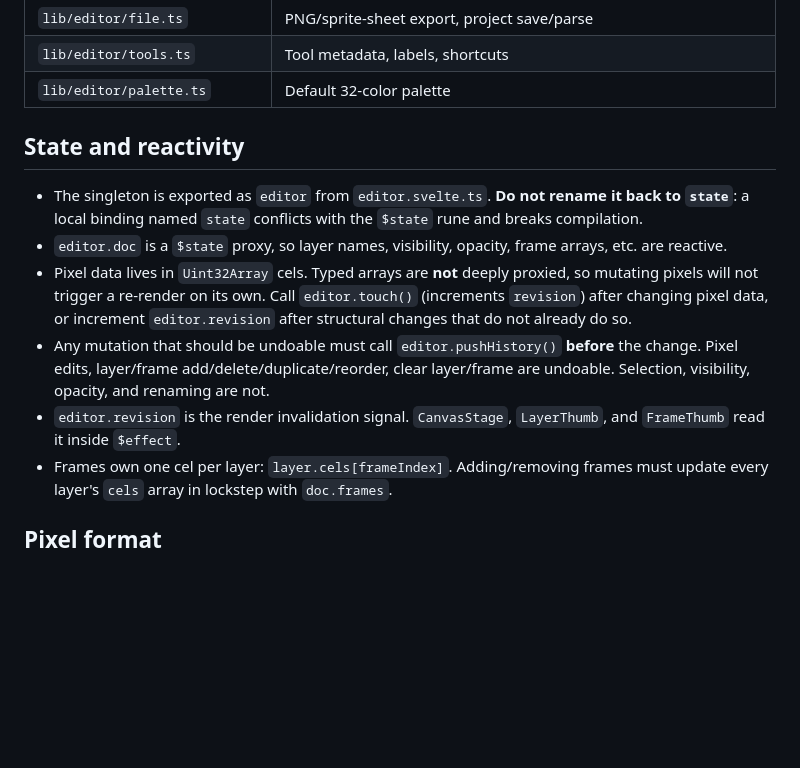
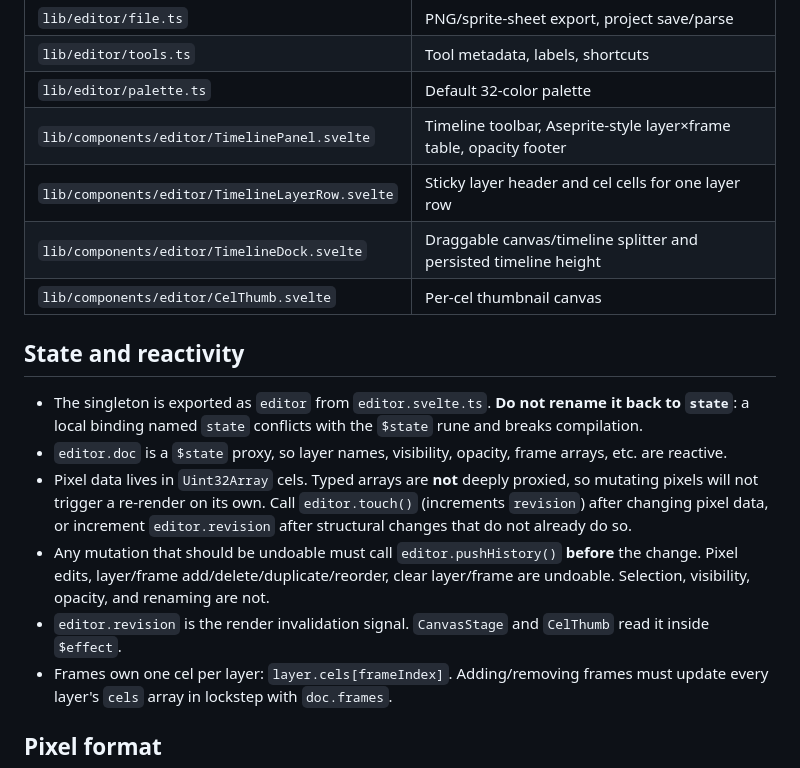
Before and after one commit to alec-o-mago/pixel-spell, a Markdown page: AGENTS.md, the part around one of its changes. Drawn GitHub-style; blank space fills up the shorter version.

```diff
--- a/AGENTS.md
+++ b/AGENTS.md
@@ -46,6 +46,10 @@ Key files:
 | `lib/editor/file.ts` | PNG/sprite-sheet export, project save/parse |
 | `lib/editor/tools.ts` | Tool metadata, labels, shortcuts |
 | `lib/editor/palette.ts` | Default 32-color palette |
+| `lib/components/editor/TimelinePanel.svelte` | Timeline toolbar, Aseprite-style layer×frame table, opacity footer |
+| `lib/components/editor/TimelineLayerRow.svelte` | Sticky layer header and cel cells for one layer row |
+| `lib/components/editor/TimelineDock.svelte` | Draggable canvas/timeline splitter and persisted timeline height |
+| `lib/components/editor/CelThumb.svelte` | Per-cel thumbnail canvas |
 
 ## State and reactivity
 
@@ -53,7 +57,7 @@ Key files:
 - `editor.doc` is a `$state` proxy, so layer names, visibility, opacity, frame arrays, etc. are reactive.
 - Pixel data lives in `Uint32Array` cels. Typed arrays are **not** deeply proxied, so mutating pixels will not trigger a re-render on its own. Call `editor.touch()` (increments `revision`) after changing pixel data, or increment `editor.revision` after structural changes that do not already do so.
 - Any mutation that should be undoable must call `editor.pushHistory()` **before** the change. Pixel edits, layer/frame add/delete/duplicate/reorder, clear layer/frame are undoable. Selection, visibility, opacity, and renaming are not.
-- `editor.revision` is the render invalidation signal. `CanvasStage`, `LayerThumb`, and `FrameThumb` read it inside `$effect`.
+- `editor.revision` is the render invalidation signal. `CanvasStage` and `CelThumb` read it inside `$effect`.
 - Frames own one cel per layer: `layer.cels[frameIndex]`. Adding/removing frames must update every layer's `cels` array in lockstep with `doc.frames`.
 
 ## Pixel format
```
Also changed, not shown: other parts of AGENTS.md (+22 -3 lines), README.md (+5 -3 lines), docs/screenshot.jpg, 11 other files.
